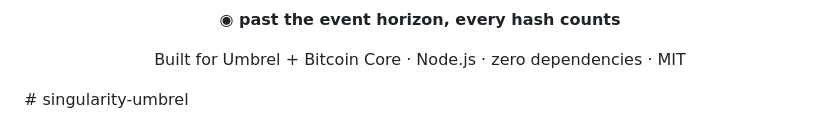
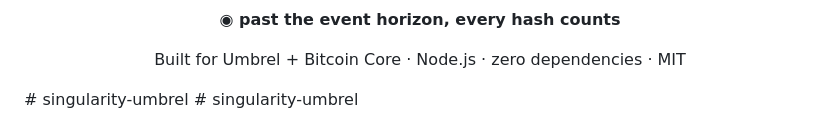
Before and after one commit to BlackHole-Axe/singularity-umbrel, a Markdown page: README.md, the part around the change. Drawn GitHub-style.

```diff
--- a/README.md
+++ b/README.md
@@ -128,3 +128,4 @@ Built for Umbrel + Bitcoin Core · Node.js · zero dependencies · MIT
 
 </div>
 # singularity-umbrel
+# singularity-umbrel
```
